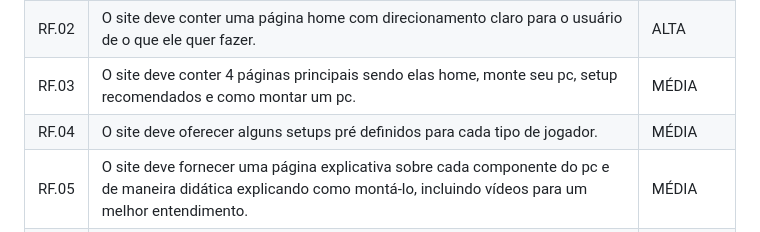
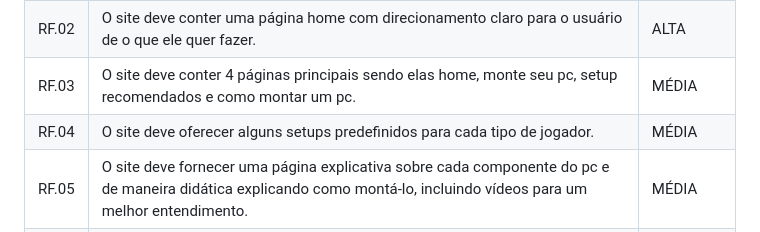
Before and after one commit to ICEI-PUC-Minas-PCO-SI/pco-si-2024-1-tiaw-compatibilidade-de-pecas-para-pc, a Markdown page: docs/02 - relatório técnico/Relatório Técnico.md, the part around the change. Rendered like a GitHub page.

Commit message:
Correção de erro de português
Erro meu

```diff
--- a/docs/02 - relatório técnico/Relatório Técnico.md
+++ b/docs/02 - relatório técnico/Relatório Técnico.md
@@ -211,7 +211,7 @@ Requisitos que determinam as possíveis interação do usuário com o sistema, a
 |RF.01| O site deve testar compatibilidade de peças de acordo com a escolha do usuário na montagem do pc. | ALTA |
 |RF.02| O site deve conter uma página home com direcionamento claro para o usuário de o que ele quer fazer. | ALTA |
 |RF.03| O site deve conter 4 páginas principais sendo elas home, monte seu pc, setup recomendados e como montar um pc. | MÉDIA |
-|RF.04| O site deve oferecer alguns setups pré definidos para cada tipo de jogador. | MÉDIA |
+|RF.04| O site deve oferecer alguns setups predefinidos para cada tipo de jogador. | MÉDIA |
 |RF.05| O site deve fornecer uma página explicativa sobre cada componente do pc e de maneira didática explicando como montá-lo, incluindo vídeos para um melhor entendimento. | MÉDIA |
 |RF.06| O site deve conter média de preço de cada componente  | BAIXA |
 |RF.07| O site deve mostrar informações técnicas de cada componente selecionado na área de montagem de pc. | BAIXA |
```
